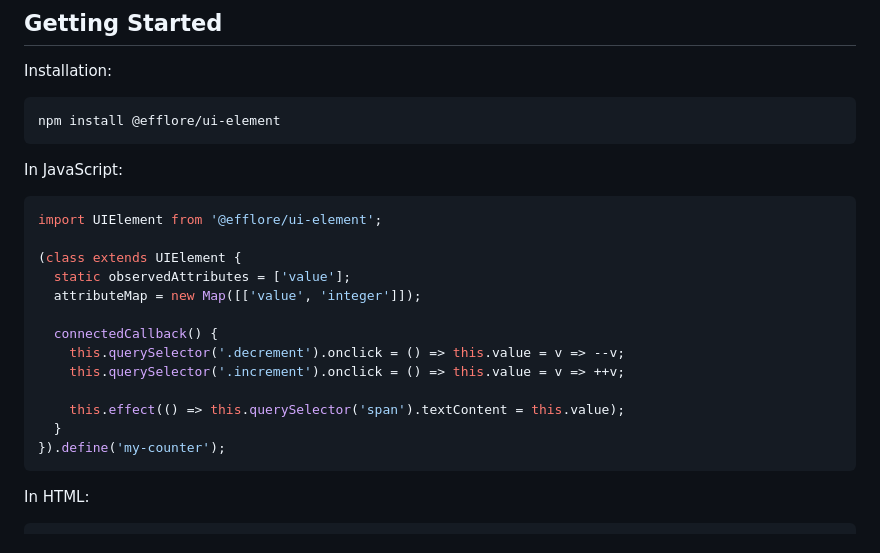
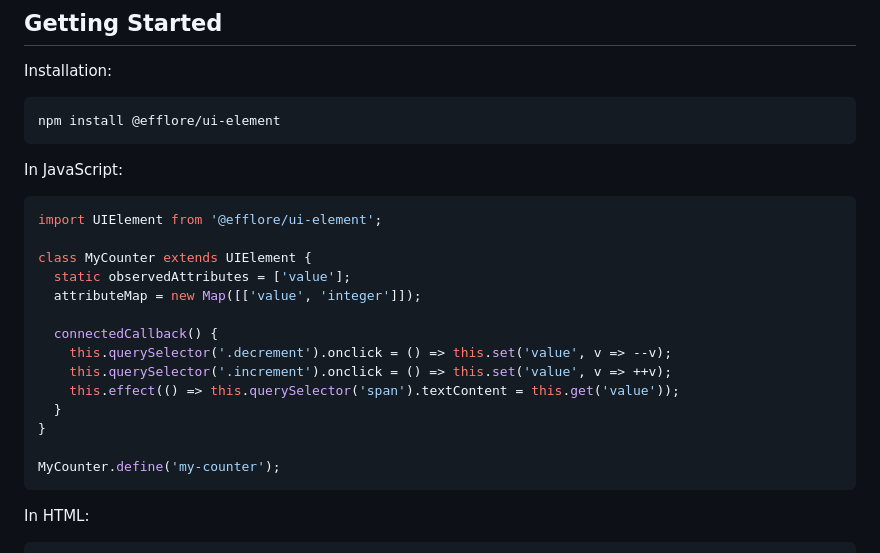
Before and after one commit to efflore/ui-element, a Markdown page: README.md, the part around the change. Drawn GitHub-style.

Commit message:
update example script in README

````diff
--- a/README.md
+++ b/README.md
@@ -43,17 +43,18 @@ In JavaScript:
 ```js
 import UIElement from '@efflore/ui-element';
 
-(class extends UIElement {
+class MyCounter extends UIElement {
   static observedAttributes = ['value'];
   attributeMap = new Map([['value', 'integer']]);
 
   connectedCallback() {
-    this.querySelector('.decrement').onclick = () => this.value = v => --v;
-    this.querySelector('.increment').onclick = () => this.value = v => ++v;
+    this.querySelector('.decrement').onclick = () => this.set('value', v => --v);
+    this.querySelector('.increment').onclick = () => this.set('value', v => ++v);
+    this.effect(() => this.querySelector('span').textContent = this.get('value'));
+  }
+}
 
-    this.effect(() => this.querySelector('span').textContent = this.value);
-  }
-}).define('my-counter');
+MyCounter.define('my-counter');
 ```
 
 In HTML:
````
